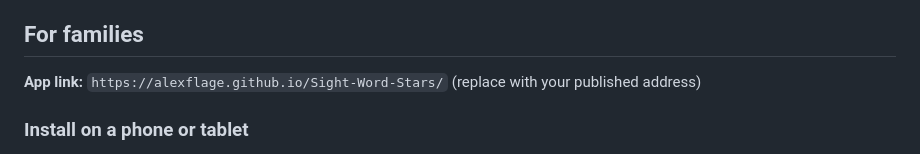
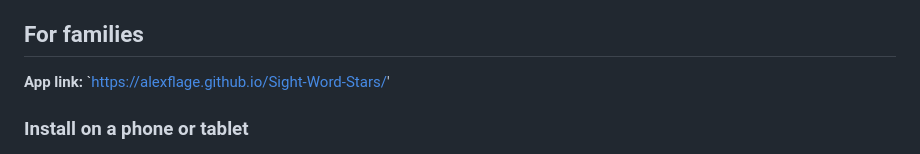
Before and after one commit to alexflage/Sight-Word-Stars, a Markdown page: README.md, the part around the change. GitHub-like rendering.

Commit message:
Fix app link formatting in README
Corrected the app link formatting in the README.

```diff
--- a/README.md
+++ b/README.md
@@ -9,7 +9,7 @@ A free, simple sight word practice app for early readers. It works like flash ca
 
 ## For families
 
-**App link:** `https://alexflage.github.io/Sight-Word-Stars/` (replace with your published address)
+**App link:** `https://alexflage.github.io/Sight-Word-Stars/'
 
 ### Install on a phone or tablet
 
```
